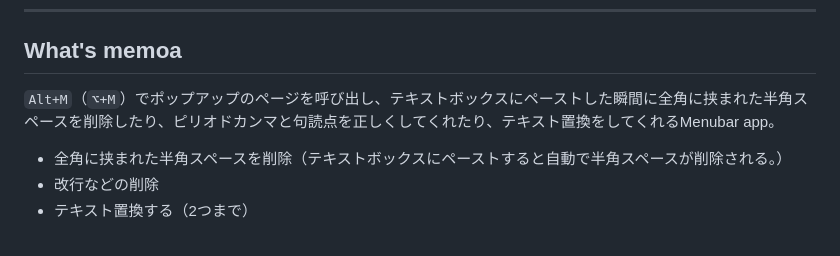
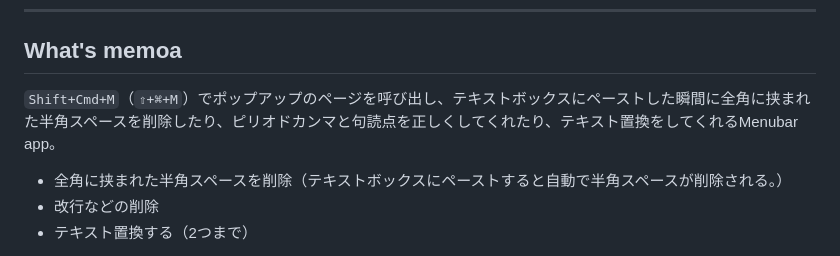
Before and after one commit to kentoak/memoa, a Markdown page: README.md, the part around the change. GitHub-like rendering.

```diff
--- a/README.md
+++ b/README.md
@@ -21,7 +21,7 @@ menubar app for replace-text
 ---
 
 ## What's memoa
-`Alt+M`（`⌥+M`）でポップアップのページを呼び出し、テキストボックスにペーストした瞬間に全角に挟まれた半角スペースを削除したり、ピリオドカンマと句読点を正しくしてくれたり、テキスト置換をしてくれるMenubar app。
+`Shift+Cmd+M`（`⇧+⌘+M`）でポップアップのページを呼び出し、テキストボックスにペーストした瞬間に全角に挟まれた半角スペースを削除したり、ピリオドカンマと句読点を正しくしてくれたり、テキスト置換をしてくれるMenubar app。
 
 * 全角に挟まれた半角スペースを削除（テキストボックスにペーストすると自動で半角スペースが削除される。）
 * 改行などの削除
```
